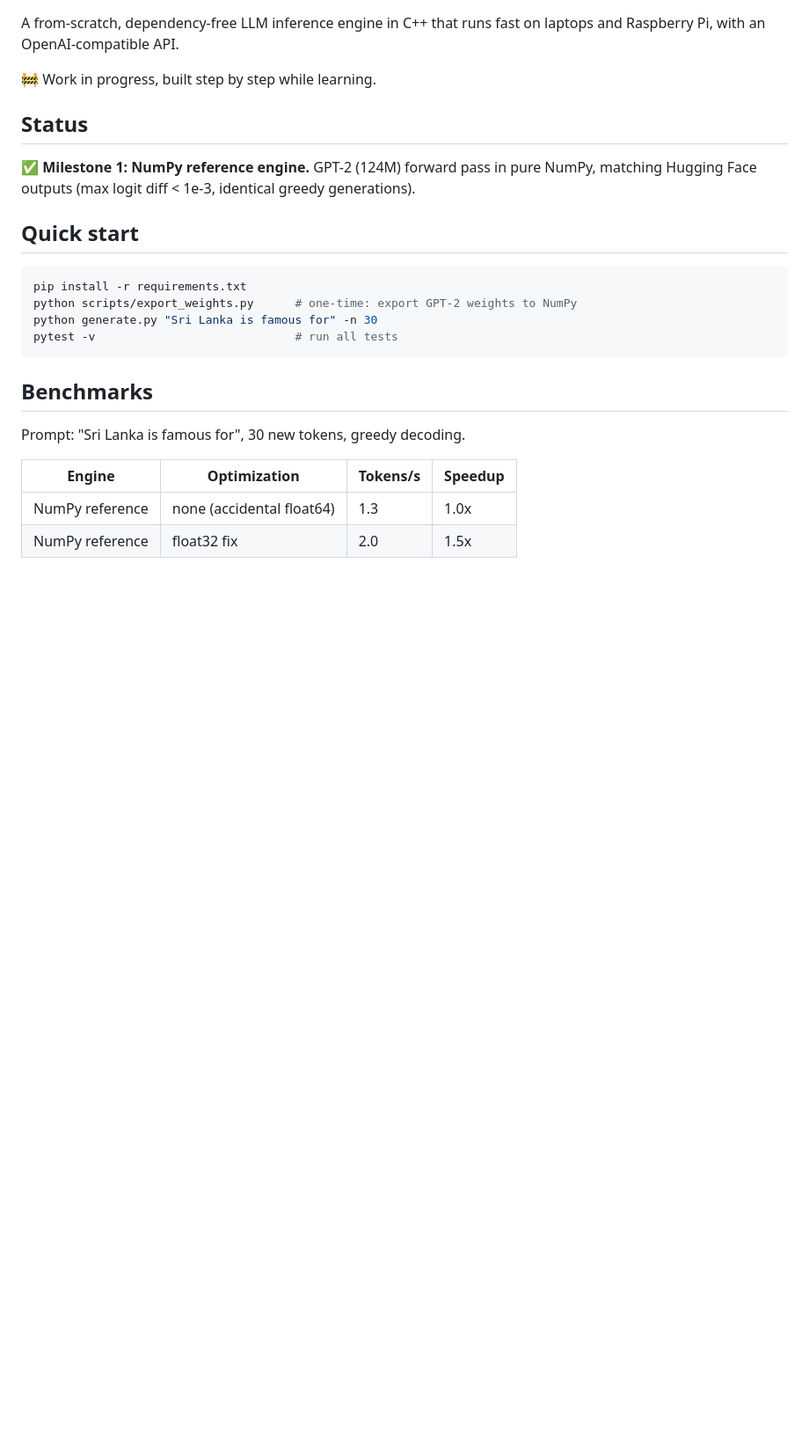
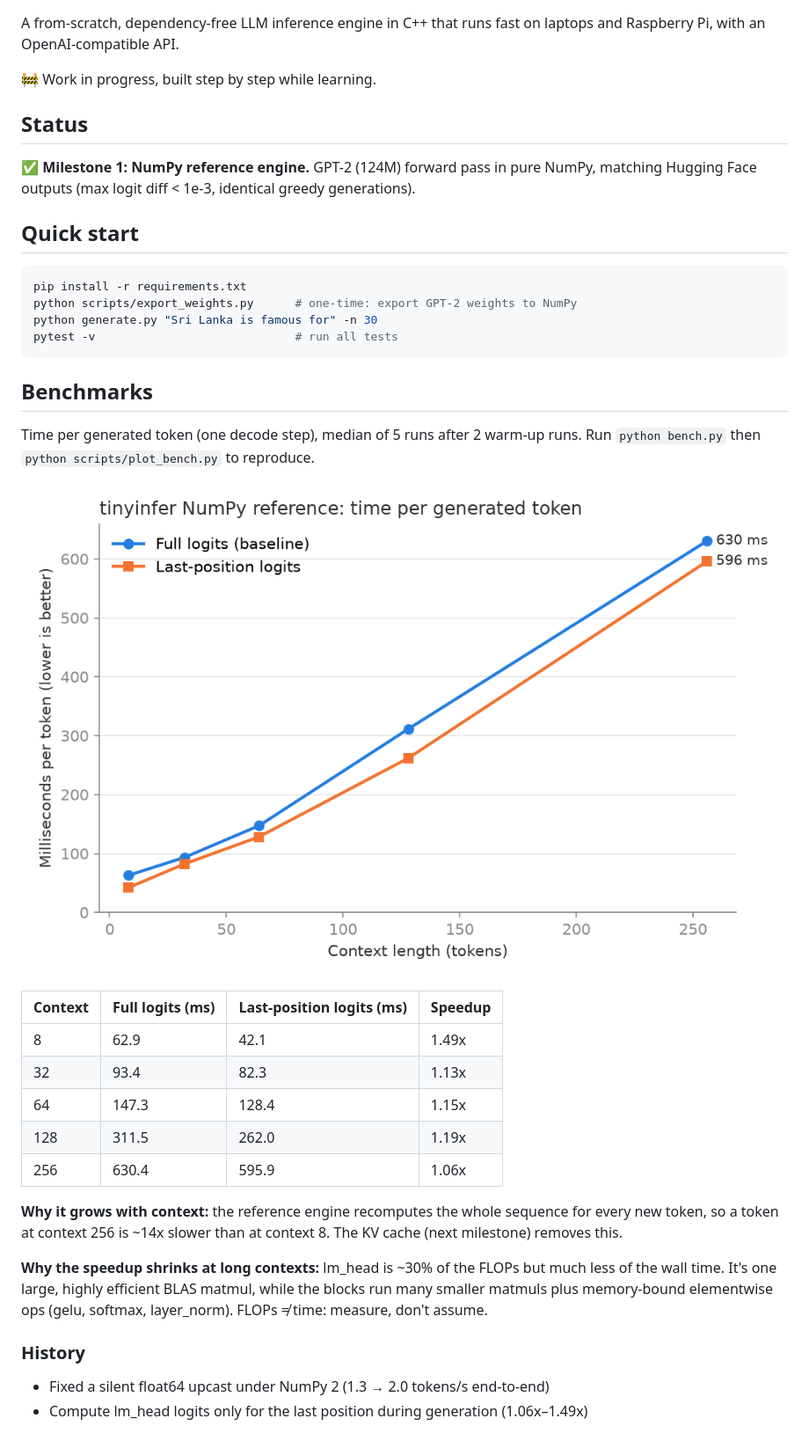
Before and after one commit to janiduimanthA/tinyinfer, a Markdown page: README.md, the part around the change. Shown at 88% size. GitHub-like rendering; pictures changed too: docs/bench_step_time.png (added); blank space fills up the shorter version.

Commit message:
Add benchmark plot, update README and learning log

```diff
--- a/README.md
+++ b/README.md
@@ -20,9 +20,28 @@ pytest -v                             # run all tests
 
 ## Benchmarks
 
-Prompt: "Sri Lanka is famous for", 30 new tokens, greedy decoding.
+Time per generated token (one decode step), median of 5 runs after 2 warm-up runs.
+Run `python bench.py` then `python scripts/plot_bench.py` to reproduce.
 
-| Engine | Optimization | Tokens/s | Speedup |
+![Time per generated token vs context length](docs/bench_step_time.png)
+
+| Context | Full logits (ms) | Last-position logits (ms) | Speedup |
 |---|---|---|---|
-| NumPy reference | none (accidental float64) | 1.3 | 1.0x |
-| NumPy reference | float32 fix | 2.0 | 1.5x |
+| 8 | 62.9 | 42.1 | 1.49x |
+| 32 | 93.4 | 82.3 | 1.13x |
+| 64 | 147.3 | 128.4 | 1.15x |
+| 128 | 311.5 | 262.0 | 1.19x |
+| 256 | 630.4 | 595.9 | 1.06x |
+
+**Why it grows with context:** the reference engine recomputes the whole sequence
+for every new token, so a token at context 256 is ~14x slower than at context 8.
+The KV cache (next milestone) removes this.
+
+**Why the speedup shrinks at long contexts:** lm_head is ~30% of the FLOPs but much
+less of the wall time. It's one large, highly efficient BLAS matmul, while the blocks
+run many smaller matmuls plus memory-bound elementwise ops (gelu, softmax, layer_norm).
+FLOPs ≠ time: measure, don't assume.
+
+### History
+- Fixed a silent float64 upcast under NumPy 2 (1.3 → 2.0 tokens/s end-to-end)
+- Compute lm_head logits only for the last position during generation (1.06x–1.49x)
```
Also changed, not shown: LEARNING_LOG.md (+17 -0 lines), 2 other files.
